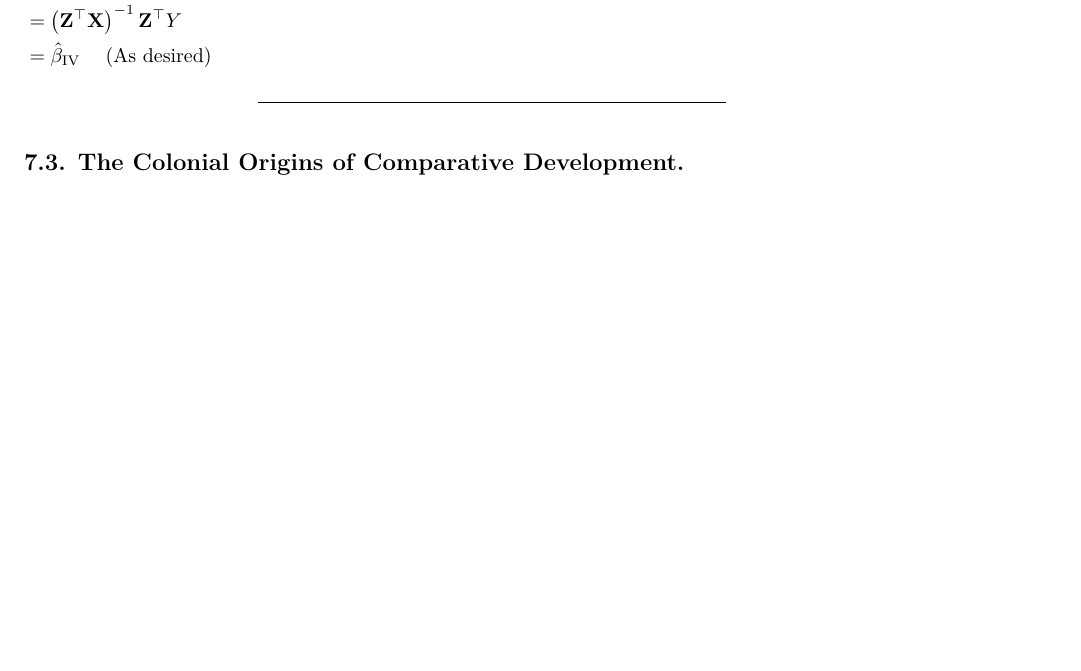
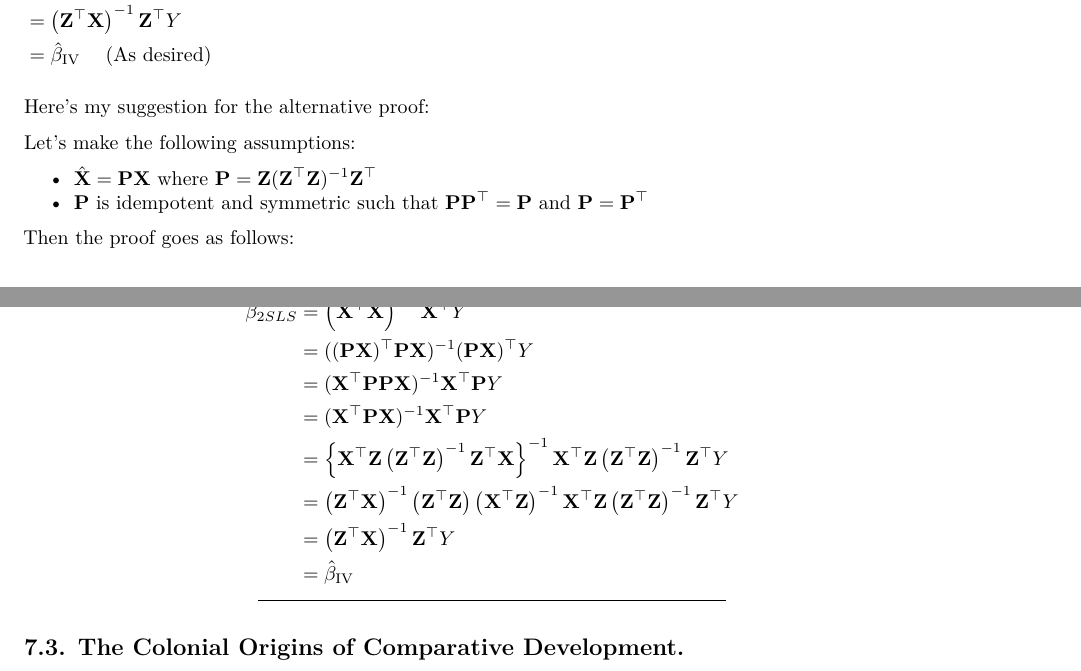
Before and after one commit to PatrickJEdwards/PS_5024_Causal_Exam_Prep, an R Markdown document (PS5024-NonR_ProbSet_Questions.rmd): part of page 25 of 31 before the commit and two parts of pages 22 and 23 of 29 after it, the two joined at a grey line, cut so that both start at the same text, the shorter picture padded with empty space. The pictures show the output file PS5024-NonR_ProbSet_Questions.pdf that the author committed with the source.

Commit message:
add alternative proof to the IV one

```diff
--- a/PS5024-NonR_ProbSet_Questions.rmd
+++ b/PS5024-NonR_ProbSet_Questions.rmd
@@ -976,8 +976,20 @@ X_{k} \\
 & = \left(\mathbf{Z}^{\top}\mathbf{X}\right)^{-1} \mathbf{Z}^{\top} \mathbf{Z} \left(\mathbf{Z}^{\top} \mathbf{Z}\right)^{-1} \mathbf{Z}^{\top} Y \\
 & = \left(\mathbf{Z}^{\top}\mathbf{X}\right)^{-1} \mathbf{I}_n \mathbf{Z}^{\top} Y \\
 & = \left(\mathbf{Z}^{\top}\mathbf{X}\right)^{-1} \mathbf{Z}^{\top} Y \\
-& =\hat{\beta}_{\text {IV }} \quad (\text{As desired})
+& = \hat{\beta}_{\text {IV }} \quad (\text{As desired})
 \end{aligned}
 $$
 
 
+Here's my suggestion for the alternative proof:
+
+Let's make the following assumptions:
+
+- $\hat{\mathbf{X}} = \mathbf{P}\mathbf{X}$ where $\mathbf{P} = \mathbf{Z} (\mathbf{Z}^\top \mathbf{Z})^{-1} \mathbf{Z}^\top$
+- $\mathbf{P}$ is idempotent and symmetric such that $\mathbf{P}\mathbf{P}^\top = \mathbf{P}$ and $\mathbf{P} = \mathbf{P}^\top$
+
+Then the proof goes as follows:
+
+$$
+\begin{aligned}
+  \hat{\beta}_{2SLS} & = \left(\hat{\mathbf{X}}^{\top} \hat{\mathbf{X}}\right)^{-1} \hat{\mathbf{X}}^{\top} Y \\
@@ -984,3 +999,9 @@ $$
+  & = \left\{ \mathbf{X}^{\top}\mathbf{Z}\left(\mathbf{Z}^{\top} \mathbf{Z}\right)^{-1} \mathbf{Z}^{\top}\mathbf{X}\right\}^{-1} \mathbf{X}^{\top} \mathbf{Z}\left(\mathbf{Z}^{\top} \mathbf{Z}\right)^{-1} \mathbf{Z}^{\top}  Y \\
+  & = \left( \mathbf{Z}^{\top}\mathbf{X}\right)^{-1} \left(\mathbf{Z}^{\top} \mathbf{Z}\right) \left(\mathbf{X}^{\top}\mathbf{Z} \right)^{-1} \mathbf{X}^{\top} \mathbf{Z}\left(\mathbf{Z}^{\top} \mathbf{Z}\right)^{-1} \mathbf{Z}^{\top}  Y \\
+  & = \left( \mathbf{Z}^{\top}\mathbf{X}\right)^{-1}\mathbf{Z}^{\top}  Y \\
+  & = \hat{\beta}_{\text{IV}}
+\end{aligned}
+$$
 
 ---
 
```
Also changed, not shown: PS5024-NonR_ProbSet_Questions.pdf, PS5024-NonR_ProbSet_Questions.rmd (3 more changed lines).
